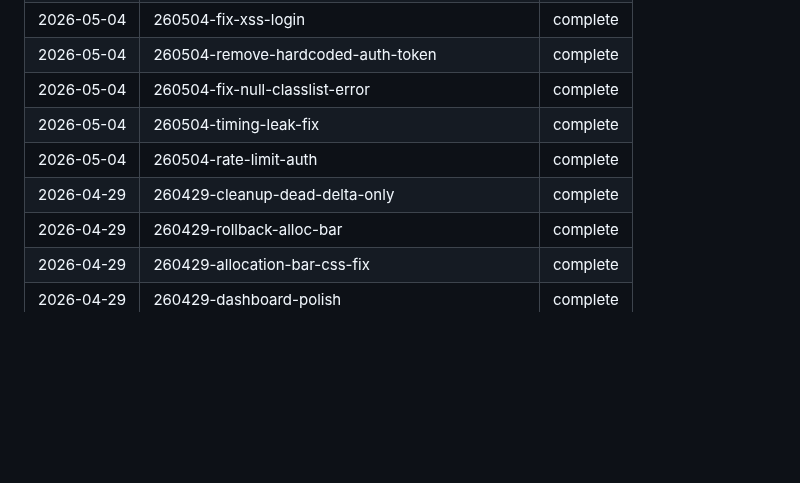
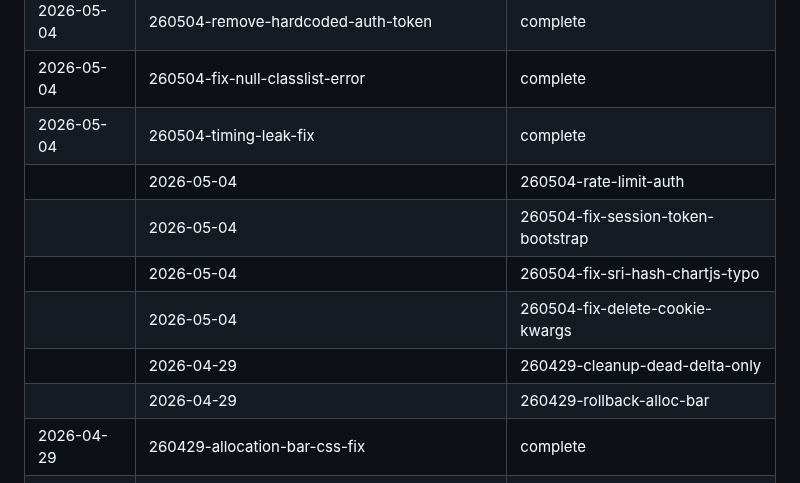
Before and after one commit to mmosquera91/degiro-dashboard-hermes, a Markdown page: STATE.md, the part around the change. Rendered like a GitHub page; blank space fills up the shorter version.

Commit message:
docs(STATE): add v1.3 post-deploy hotfix tasks

```diff
--- a/STATE.md
+++ b/STATE.md
@@ -10,9 +10,12 @@
 | 2026-05-04 | 260504-remove-hardcoded-auth-token | complete |
 | 2026-05-04 | 260504-fix-null-classlist-error | complete |
 | 2026-05-04 | 260504-timing-leak-fix | complete |
-| 2026-05-04 | 260504-rate-limit-auth | complete |
-| 2026-04-29 | 260429-cleanup-dead-delta-only | complete |
-| 2026-04-29 | 260429-rollback-alloc-bar | complete |
+|| 2026-05-04 | 260504-rate-limit-auth | complete |
+|| 2026-05-04 | 260504-fix-session-token-bootstrap | complete |
+|| 2026-05-04 | 260504-fix-sri-hash-chartjs-typo | complete |
+|| 2026-05-04 | 260504-fix-delete-cookie-kwargs | complete |
+|| 2026-04-29 | 260429-cleanup-dead-delta-only | complete |
+|| 2026-04-29 | 260429-rollback-alloc-bar | complete |
 | 2026-04-29 | 260429-allocation-bar-css-fix | complete |
 | 2026-04-29 | 260429-dashboard-polish | complete |
 | 2026-04-29 | 260429-dashboard-rows-redesign | complete |
```
